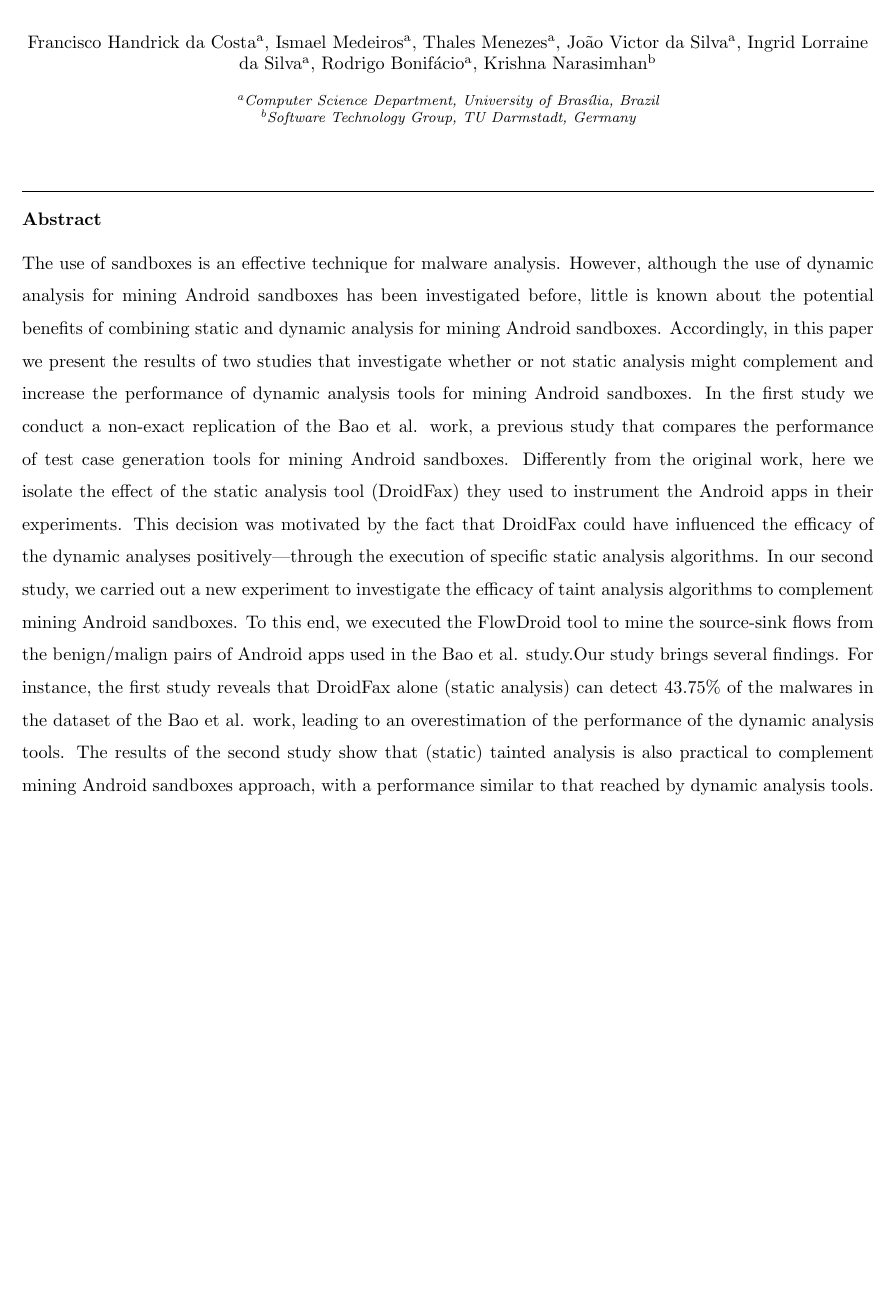
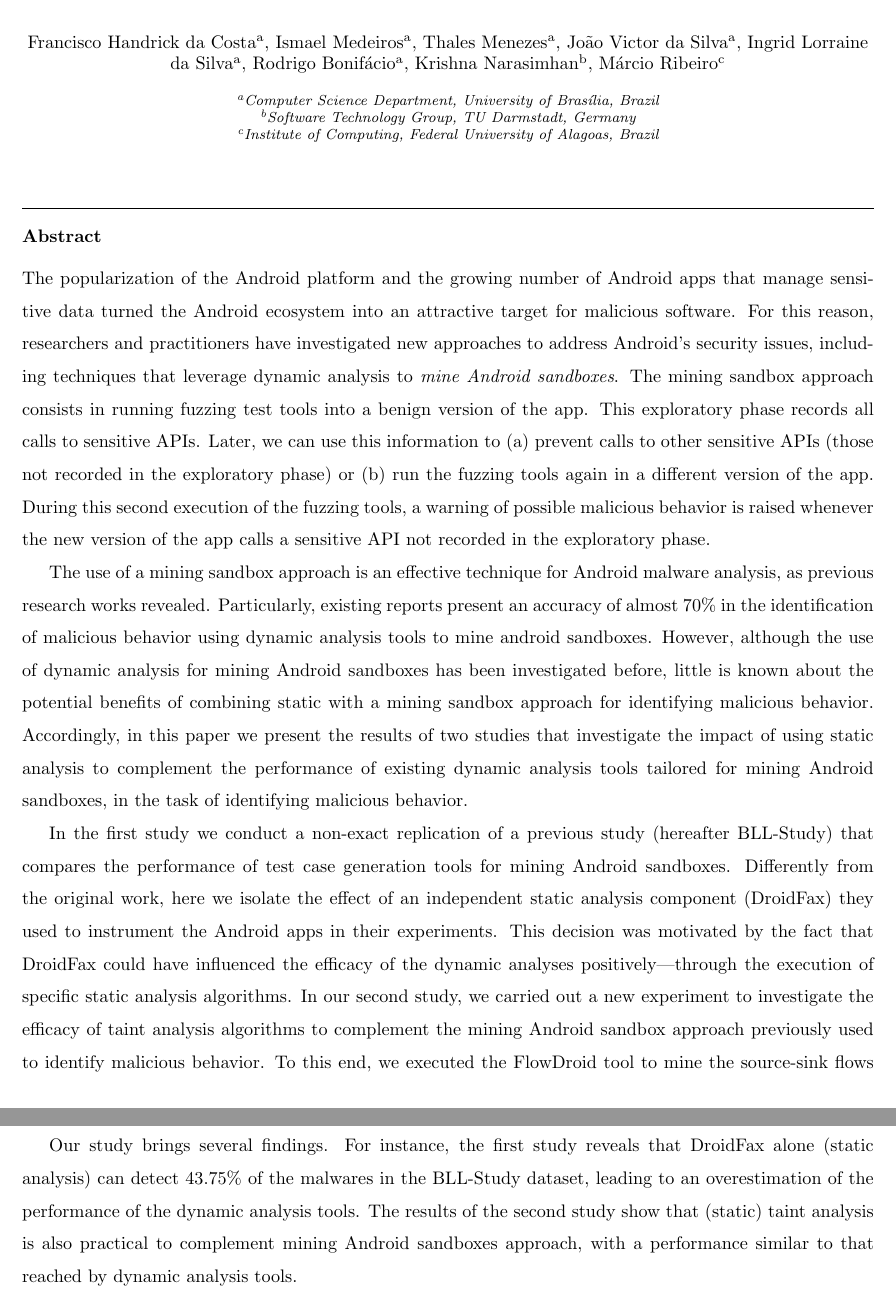
Before and after one commit to droidxp/paper-replication, a LaTeX paper (jss.tex, which reads abstract-jss.tex): part of page 1 of 27 before the commit and two parts of pages 1 and 2 of 27 after it, the two joined at a grey line, cut so that both start at the same text, the shorter picture padded with empty space. Compiled offline with pdfLaTeX.

Commit message:
abstract improvements

```diff
--- a/abstract-jss.tex
+++ b/abstract-jss.tex
@@ -1,8 +1,15 @@
 \begin{abstract}
-The use of sandboxes is an effective technique for malware analysis. However, although the use of dynamic analysis for mining Android sandboxes has been investigated before, little is known about the potential benefits of combining static and dynamic analysis for mining Android sandboxes.
-Accordingly, in this paper we present the results of two studies that investigate whether or not static analysis might complement and increase the performance of dynamic analysis tools for mining Android sandboxes. %\emph{Method.}
-In the first study we conduct a non-exact replication of the Bao et al. work, a previous study that compares the performance of test case generation tools for mining Android sandboxes. Differently from the original work, here we isolate the effect of the static analysis tool (DroidFax) they used to instrument the Android apps in their experiments. This decision was motivated by the fact that DroidFax could have influenced the efficacy of the dynamic analyses positively---through the execution of specific static analysis algorithms. In our second study, we carried out a new experiment to investigate the efficacy of taint analysis algorithms to complement mining Android sandboxes. To this end, we executed the FlowDroid tool to mine the source-sink flows from the benign/malign pairs of Android apps used in the Bao et al. study.%\emph{Results.}
-Our study brings several findings. For instance, the first study reveals that DroidFax alone (static analysis) can detect 43.75\% of the malwares in the dataset of the Bao et al. work, leading to an overestimation of the performance of the dynamic analysis tools. The results of the second study show that (static) tainted analysis is also practical to complement mining Android sandboxes approach, with a performance similar to that reached by dynamic analysis tools.
+%  \emph{Context.}
+The popularization of the Android platform and the growing number of Android apps that manage sensitive data turned the Android ecosystem into an attractive target for malicious software. For this reason, researchers and practitioners have investigated new approaches to address Android's security issues, including techniques that leverage dynamic analysis to \textit{mine Android sandboxes}. The mining sandbox approach consists in running fuzzing test tools into a benign version of the app. This exploratory phase records all calls to sensitive APIs. Later, we can use this information to (a) prevent calls to other sensitive APIs (those not recorded in the exploratory phase) or (b) run the fuzzing tools again in a different version of the app. During this second execution of the fuzzing tools, a warning of possible malicious behavior is raised whenever the new version of the app calls a sensitive API not recorded in the exploratory phase.
+%  \emph{Problem.}
+
+The use of a mining sandbox approach is an effective technique for Android malware analysis, as previous research works revealed. Particularly, existing reports present an accuracy of almost 70\% in the identification of malicious behavior using dynamic analysis tools to mine android sandboxes. However, although the use of dynamic analysis for mining Android sandboxes has been investigated before, little is known about the potential benefits of combining static with a mining sandbox approach for identifying malicious behavior.
+Accordingly, in this paper we present the results of two studies that investigate the impact of using static analysis to complement the performance of existing dynamic analysis tools tailored for mining Android sandboxes, in the task of identifying malicious behavior.
+%\emph{Method.}
+
+In the first study we conduct a non-exact replication of a previous study (hereafter \blls) that compares the performance of test case generation tools for mining Android sandboxes. Differently from the original work, here we isolate the effect of an independent  static analysis component (DroidFax) they used to instrument the Android apps in their experiments. This decision was motivated by the fact that DroidFax could have influenced the efficacy of the dynamic analyses positively---through the execution of specific static analysis algorithms. In our second study, we carried out a new experiment to investigate the efficacy of taint analysis algorithms to complement the mining Android sandbox approach previously used to identify malicious behavior. To this end, we executed the FlowDroid tool to mine the source-sink flows from benign/malign pairs of Android apps used in a previous research work. %\emph{Results.}
+
+Our study brings several findings. For instance, the first study reveals that DroidFax alone (static analysis) can detect 43.75\% of the malwares in the \blls dataset, leading to an overestimation of the performance of the dynamic analysis tools. The results of the second study show that (static) taint analysis is also practical to complement mining Android sandboxes approach, with a performance similar to that reached by dynamic analysis tools.
 \end{abstract}
 
 \begin{keyword}
--- a/jss.tex
+++ b/jss.tex
@@ -82,9 +82,11 @@
 \author[1]{Ingrid Lorraine da Silva}
 \author[1]{Rodrigo Bonif\'{a}cio}
 \author[2]{Krishna Narasimhan}
+\author[3]{M\'{a}rcio Ribeiro}
 
 \address[1]{Computer Science Department, University of Bras\'{i}lia, Brazil}
 \address[2]{Software Technology Group, TU Darmstadt, Germany}
+\address[3]{Institute of Computing, Federal University of Alagoas, Brazil}
 
 \input{abstract-jss}
 
```
Also changed, not shown: abstract.tex (+6 -5 lines).
